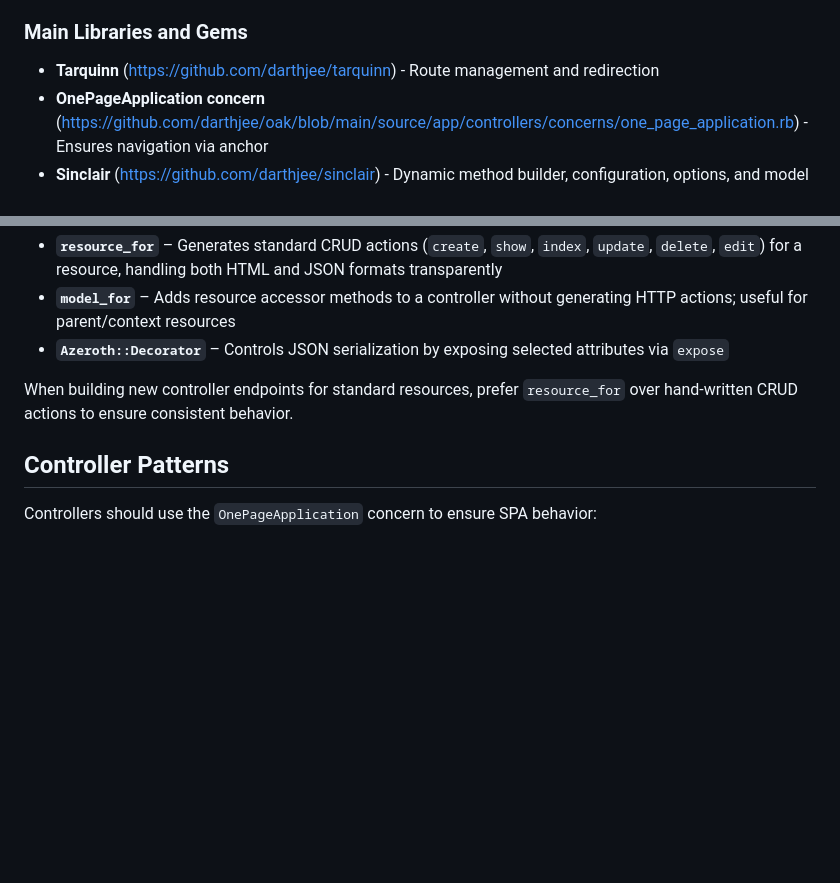
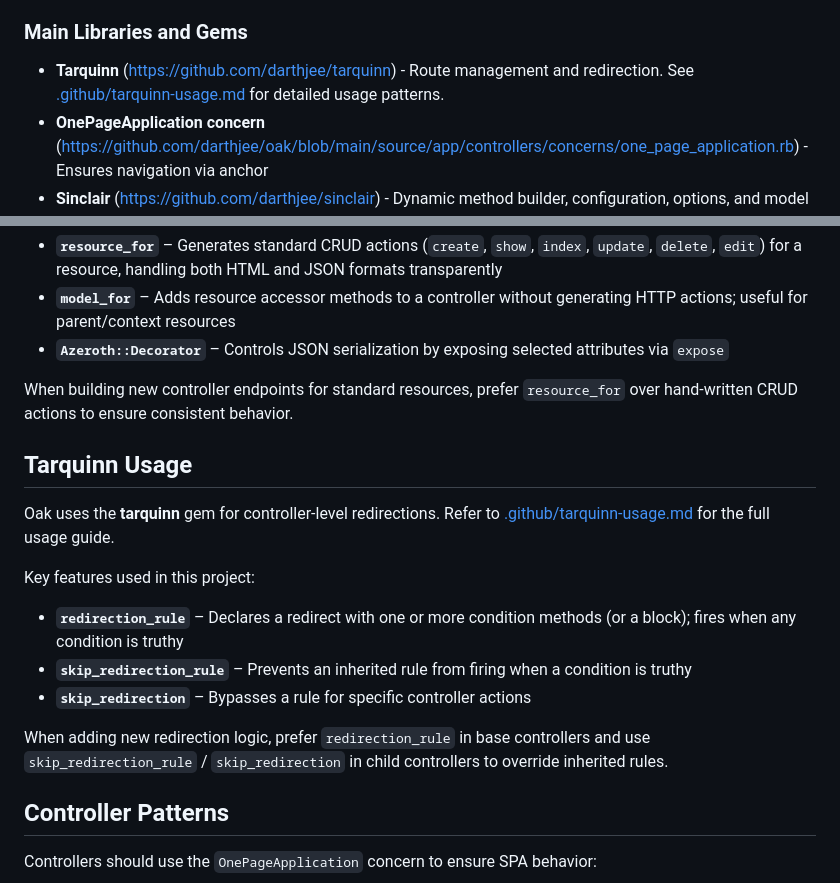
Before and after one commit to darthjee/oak, a Markdown page: .github/copilot-instructions.md, 2 parts joined by grey strips. Rendered like a GitHub page; blank space fills up the shorter version.

```diff
--- a/.github/copilot-instructions.md
+++ b/.github/copilot-instructions.md
@@ -24,7 +24,7 @@ Oak is a web application catalog to showcase different types of items, including
 
 ### Main Libraries and Gems
 
-- **Tarquinn** (<https://github.com/darthjee/tarquinn>) - Route management and redirection
+- **Tarquinn** (<https://github.com/darthjee/tarquinn>) - Route management and redirection. See [.github/tarquinn-usage.md](.github/tarquinn-usage.md) for detailed usage patterns.
 - **OnePageApplication concern** (<https://github.com/darthjee/oak/blob/main/source/app/controllers/concerns/one_page_application.rb>) - Ensures navigation via anchor
 - **Sinclair** (<https://github.com/darthjee/sinclair>) - Dynamic method builder, configuration, options, and model helpers. See [.github/sinclair-usage.md](.github/sinclair-usage.md) for detailed usage patterns.
 - **Azeroth** (<https://github.com/darthjee/azeroth>) - Simplifies Rails controller endpoints with `resource_for`. See [.github/azeroth-usage.md](.github/azeroth-usage.md) for detailed usage patterns.
@@ -137,6 +137,18 @@ Key features used in this project:
 
 When building new controller endpoints for standard resources, prefer `resource_for` over hand-written CRUD actions to ensure consistent behavior.
 
+## Tarquinn Usage
+
+Oak uses the **tarquinn** gem for controller-level redirections. Refer to [.github/tarquinn-usage.md](.github/tarquinn-usage.md) for the full usage guide.
+
+Key features used in this project:
+
+- **`redirection_rule`** – Declares a redirect with one or more condition methods (or a block); fires when any condition is truthy
+- **`skip_redirection_rule`** – Prevents an inherited rule from firing when a condition is truthy
+- **`skip_redirection`** – Bypasses a rule for specific controller actions
+
+When adding new redirection logic, prefer `redirection_rule` in base controllers and use `skip_redirection_rule` / `skip_redirection` in child controllers to override inherited rules.
+
 ## Controller Patterns
 
 Controllers should use the `OnePageApplication` concern to ensure SPA behavior:
```
Also changed, not shown: .github/tarquinn-usage.md (added, +152 -0 lines).
